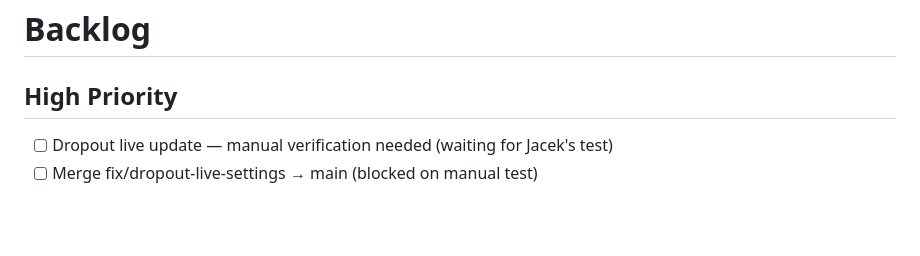
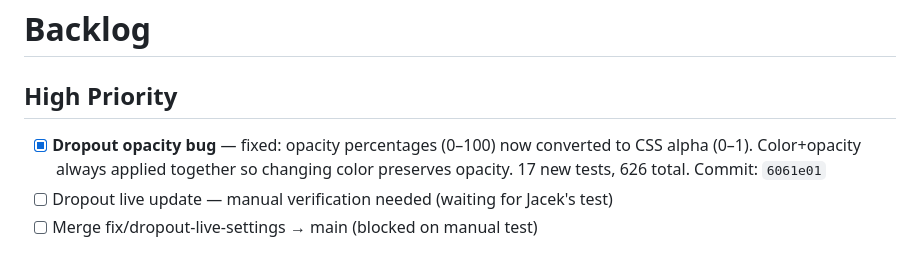
Before and after one commit to Joald/consistent-subtitle-style, a Markdown page: BACKLOG.md, the part around the change. Rendered like a GitHub page; blank space fills up the shorter version.

Commit message:
docs: update backlog with opacity bug fix completion

```diff
--- a/BACKLOG.md
+++ b/BACKLOG.md
@@ -2,6 +2,7 @@
 
 ## High Priority
 
+- [x] **Dropout opacity bug** — fixed: opacity percentages (0–100) now converted to CSS alpha (0–1). Color+opacity always applied together so changing color preserves opacity. 17 new tests, 626 total. Commit: `6061e01`
 - [ ] Dropout live update — manual verification needed (waiting for Jacek's test)
 - [ ] Merge fix/dropout-live-settings → main (blocked on manual test)
 
```
